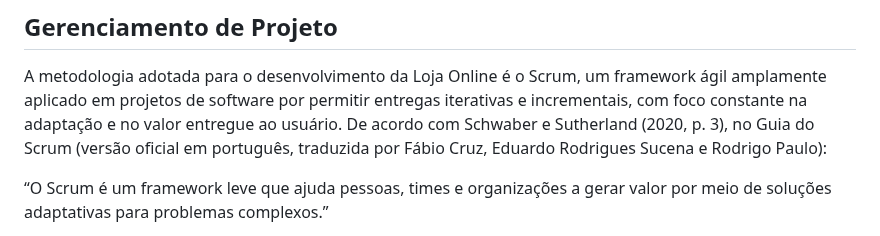
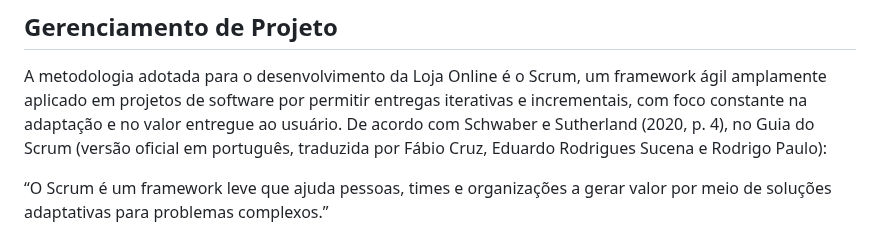
Before and after one commit to ICEI-PUC-Minas-PMV-ADS/pmv-ads-2025-2-e1-proj-web-t8-loja-online, a Markdown page: documentos/03-Metodologia.md, the part around the change. Rendered like a GitHub page.

```diff
--- a/documentos/03-Metodologia.md
+++ b/documentos/03-Metodologia.md
@@ -4,7 +4,7 @@
 ## Gerenciamento de Projeto
 
 A metodologia adotada para o desenvolvimento da Loja Online é o Scrum, um framework ágil amplamente aplicado em projetos de software por permitir entregas iterativas e incrementais, com foco constante na adaptação e no valor entregue ao usuário.
-De acordo com Schwaber e Sutherland (2020, p. 3), no Guia do Scrum (versão oficial em português, traduzida por Fábio Cruz, Eduardo Rodrigues Sucena e Rodrigo Paulo):
+De acordo com Schwaber e Sutherland (2020, p. 4), no Guia do Scrum (versão oficial em português, traduzida por Fábio Cruz, Eduardo Rodrigues Sucena e Rodrigo Paulo):
 
 “O Scrum é um framework leve que ajuda pessoas, times e organizações a gerar valor por meio de soluções adaptativas para problemas complexos.”
 
```
